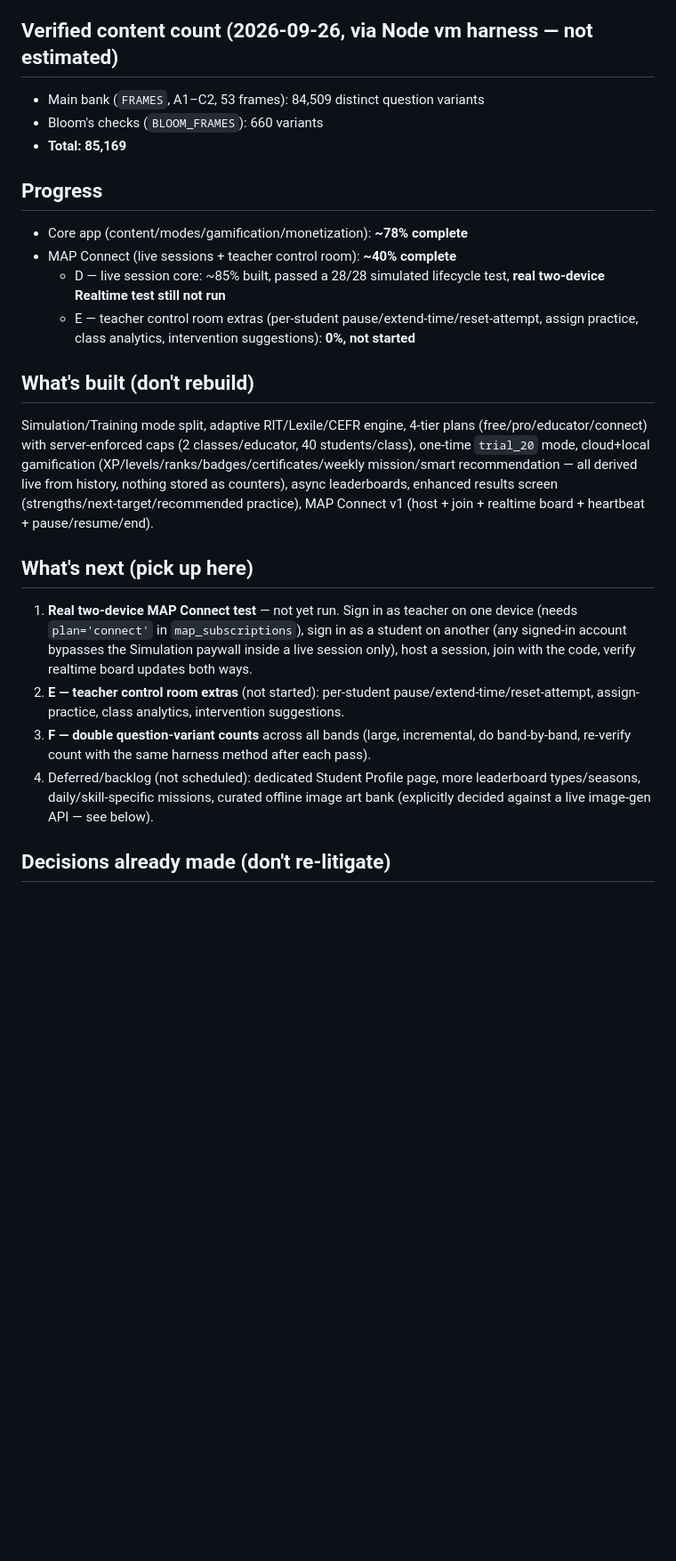
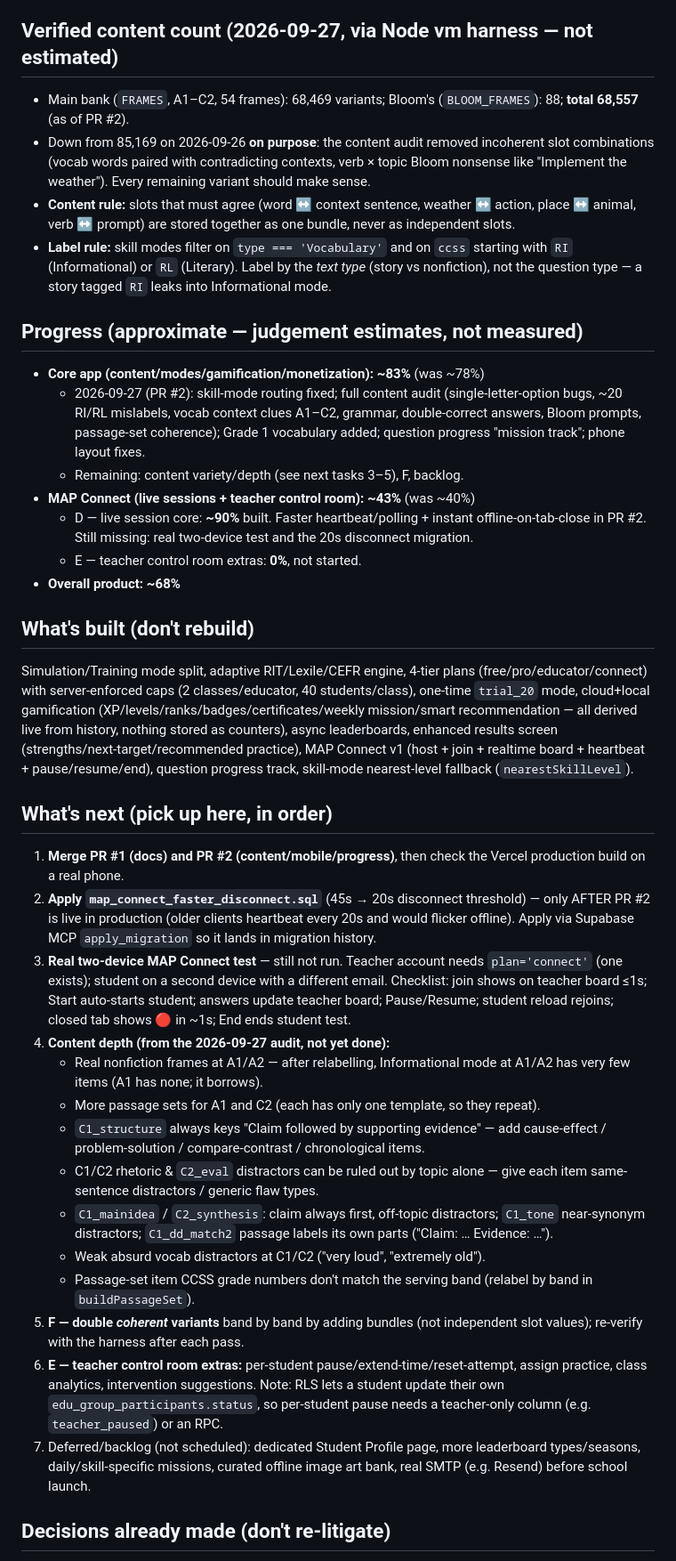
Before and after one commit to xaglobally-lgtm/map-trainer, a Markdown page: CLAUDE.md, the part around the change. Shown at 89% size. Rendered like a GitHub page; blank space fills up the shorter version.

Commit message:
Update CLAUDE.md: next tasks, progress estimates, content rules after audit
Co-Authored-By: Claude Opus 5.5 <noreply@anthropic.com>

```diff
--- a/CLAUDE.md
+++ b/CLAUDE.md
@@ -25,25 +25,39 @@ NWEA MAP-style adaptive reading assessment PWA. Single-file HTML app (`index.htm
 - **Important constraint:** this Supabase project is shared with other apps. Never touch tables without the `map_`/`edu_` prefix. Auth → URL Configuration → Redirect URLs must keep `https://map-trainer-six.vercel.app/**` — do not touch Site URL (it belongs to another app on the same project).
 - Get the anon key from Supabase dashboard → Settings → API (already wired into `index.html` — don't need to repaste unless rotating). Never expose the service role key client-side.
 
-## Verified content count (2026-09-26, via Node vm harness — not estimated)
-- Main bank (`FRAMES`, A1–C2, 53 frames): 84,509 distinct question variants
-- Bloom's checks (`BLOOM_FRAMES`): 660 variants
-- **Total: 85,169**
+## Verified content count (2026-09-27, via Node vm harness — not estimated)
+- Main bank (`FRAMES`, A1–C2, 54 frames): 68,469 variants; Bloom's (`BLOOM_FRAMES`): 88; **total 68,557** (as of PR #2).
+- Down from 85,169 on 2026-09-26 **on purpose**: the content audit removed incoherent slot combinations (vocab words paired with contradicting contexts, verb × topic Bloom nonsense like "Implement the weather"). Every remaining variant should make sense.
+- **Content rule:** slots that must agree (word ↔ context sentence, weather ↔ action, place ↔ animal, verb ↔ prompt) are stored together as one bundle, never as independent slots.
+- **Label rule:** skill modes filter on `type === 'Vocabulary'` and on `ccss` starting with `RI` (Informational) or `RL` (Literary). Label by the *text type* (story vs nonfiction), not the question type — a story tagged `RI` leaks into Informational mode.
 
-## Progress
-- Core app (content/modes/gamification/monetization): **~78% complete**
-- MAP Connect (live sessions + teacher control room): **~40% complete**
-  - D — live session core: ~85% built, passed a 28/28 simulated lifecycle test, **real two-device Realtime test still not run**
-  - E — teacher control room extras (per-student pause/extend-time/reset-attempt, assign practice, class analytics, intervention suggestions): **0%, not started**
+## Progress (approximate — judgement estimates, not measured)
+- **Core app (content/modes/gamification/monetization): ~83%** (was ~78%)
+  - 2026-09-27 (PR #2): skill-mode routing fixed; full content audit (single-letter-option bugs, ~20 RI/RL mislabels, vocab context clues A1–C2, grammar, double-correct answers, Bloom prompts, passage-set coherence); Grade 1 vocabulary added; question progress "mission track"; phone layout fixes.
+  - Remaining: content variety/depth (see next tasks 3–5), F, backlog.
+- **MAP Connect (live sessions + teacher control room): ~43%** (was ~40%)
+  - D — live session core: **~90%** built. Faster heartbeat/polling + instant offline-on-tab-close in PR #2. Still missing: real two-device test and the 20s disconnect migration.
+  - E — teacher control room extras: **0%**, not started.
+- **Overall product: ~68%**
 
 ## What's built (don't rebuild)
-Simulation/Training mode split, adaptive RIT/Lexile/CEFR engine, 4-tier plans (free/pro/educator/connect) with server-enforced caps (2 classes/educator, 40 students/class), one-time `trial_20` mode, cloud+local gamification (XP/levels/ranks/badges/certificates/weekly mission/smart recommendation — all derived live from history, nothing stored as counters), async leaderboards, enhanced results screen (strengths/next-target/recommended practice), MAP Connect v1 (host + join + realtime board + heartbeat + pause/resume/end).
+Simulation/Training mode split, adaptive RIT/Lexile/CEFR engine, 4-tier plans (free/pro/educator/connect) with server-enforced caps (2 classes/educator, 40 students/class), one-time `trial_20` mode, cloud+local gamification (XP/levels/ranks/badges/certificates/weekly mission/smart recommendation — all derived live from history, nothing stored as counters), async leaderboards, enhanced results screen (strengths/next-target/recommended practice), MAP Connect v1 (host + join + realtime board + heartbeat + pause/resume/end), question progress track, skill-mode nearest-level fallback (`nearestSkillLevel`).
 
-## What's next (pick up here)
-1. **Real two-device MAP Connect test** — not yet run. Sign in as teacher on one device (needs `plan='connect'` in `map_subscriptions`), sign in as a student on another (any signed-in account bypasses the Simulation paywall inside a live session only), host a session, join with the code, verify realtime board updates both ways.
-2. **E — teacher control room extras** (not started): per-student pause/extend-time/reset-attempt, assign-practice, class analytics, intervention suggestions.
-3. **F — double question-variant counts** across all bands (large, incremental, do band-by-band, re-verify count with the same harness method after each pass).
-4. Deferred/backlog (not scheduled): dedicated Student Profile page, more leaderboard types/seasons, daily/skill-specific missions, curated offline image art bank (explicitly decided against a live image-gen API — see below).
+## What's next (pick up here, in order)
+1. **Merge PR #1 (docs) and PR #2 (content/mobile/progress)**, then check the Vercel production build on a real phone.
+2. **Apply `map_connect_faster_disconnect.sql`** (45s → 20s disconnect threshold) — only AFTER PR #2 is live in production (older clients heartbeat every 20s and would flicker offline). Apply via Supabase MCP `apply_migration` so it lands in migration history.
+3. **Real two-device MAP Connect test** — still not run. Teacher account needs `plan='connect'` (one exists); student on a second device with a different email. Checklist: join shows on teacher board ≤1s; Start auto-starts student; answers update teacher board; Pause/Resume; student reload rejoins; closed tab shows 🔴 in ~1s; End ends student test.
+4. **Content depth (from the 2026-09-27 audit, not yet done):**
+   - Real nonfiction frames at A1/A2 — after relabelling, Informational mode at A1/A2 has very few items (A1 has none; it borrows).
+   - More passage sets for A1 and C2 (each has only one template, so they repeat).
+   - `C1_structure` always keys "Claim followed by supporting evidence" — add cause-effect / problem-solution / compare-contrast / chronological items.
+   - C1/C2 rhetoric & `C2_eval` distractors can be ruled out by topic alone — give each item same-sentence distractors / generic flaw types.
+   - `C1_mainidea` / `C2_synthesis`: claim always first, off-topic distractors; `C1_tone` near-synonym distractors; `C1_dd_match2` passage labels its own parts ("Claim: … Evidence: …").
+   - Weak absurd vocab distractors at C1/C2 ("very loud", "extremely old").
+   - Passage-set item CCSS grade numbers don't match the serving band (relabel by band in `buildPassageSet`).
+5. **F — double *coherent* variants** band by band by adding bundles (not independent slot values); re-verify with the harness after each pass.
+6. **E — teacher control room extras:** per-student pause/extend-time/reset-attempt, assign practice, class analytics, intervention suggestions. Note: RLS lets a student update their own `edu_group_participants.status`, so per-student pause needs a teacher-only column (e.g. `teacher_paused`) or an RPC.
+7. Deferred/backlog (not scheduled): dedicated Student Profile page, more leaderboard types/seasons, daily/skill-specific missions, curated offline image art bank, real SMTP (e.g. Resend) before school launch.
 
 ## Decisions already made (don't re-litigate)
 - No live image-generation API. Illustrations are procedural SVG; a real "art bank" would need a defined photo-need list first and is its own project — deferred, not scheduled.
```
